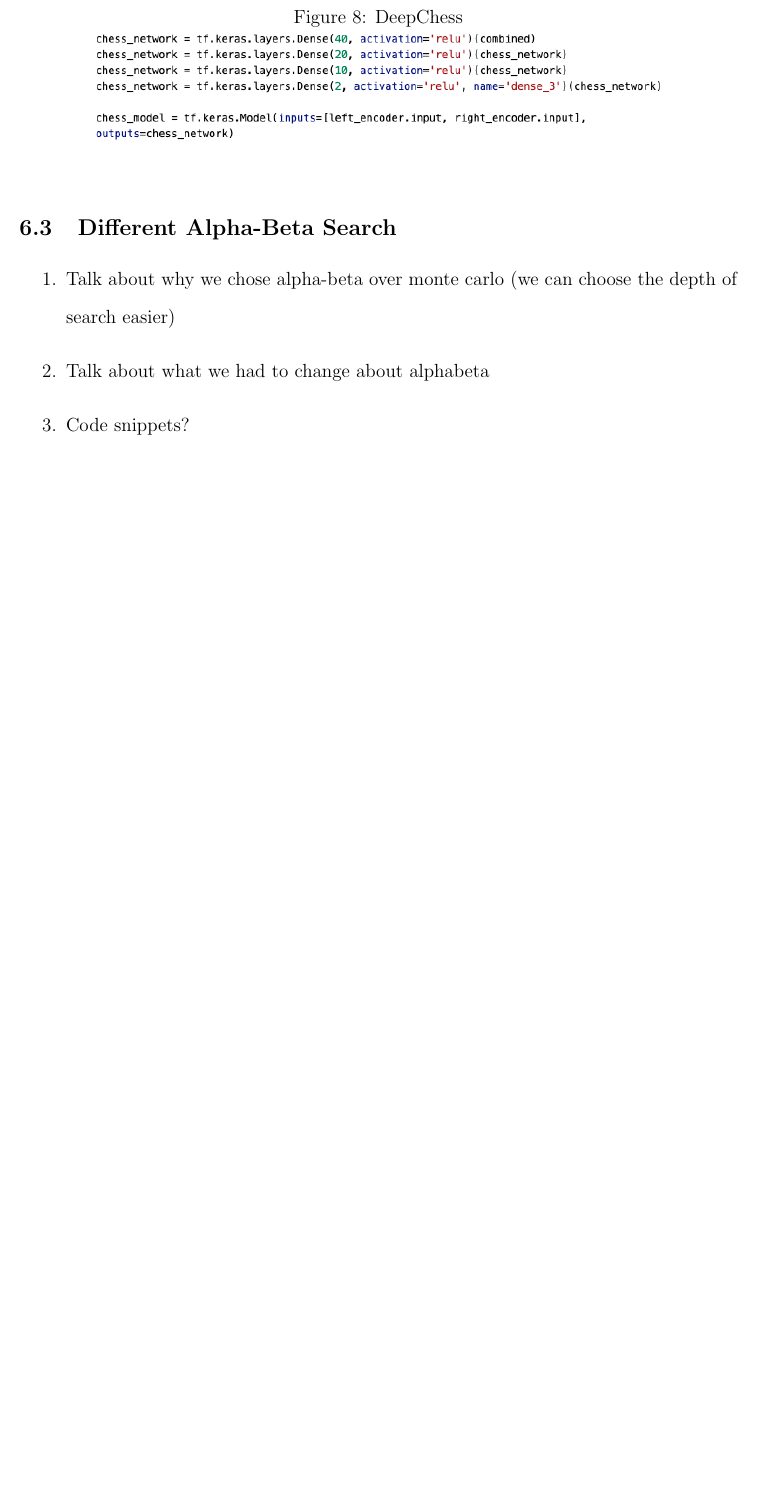
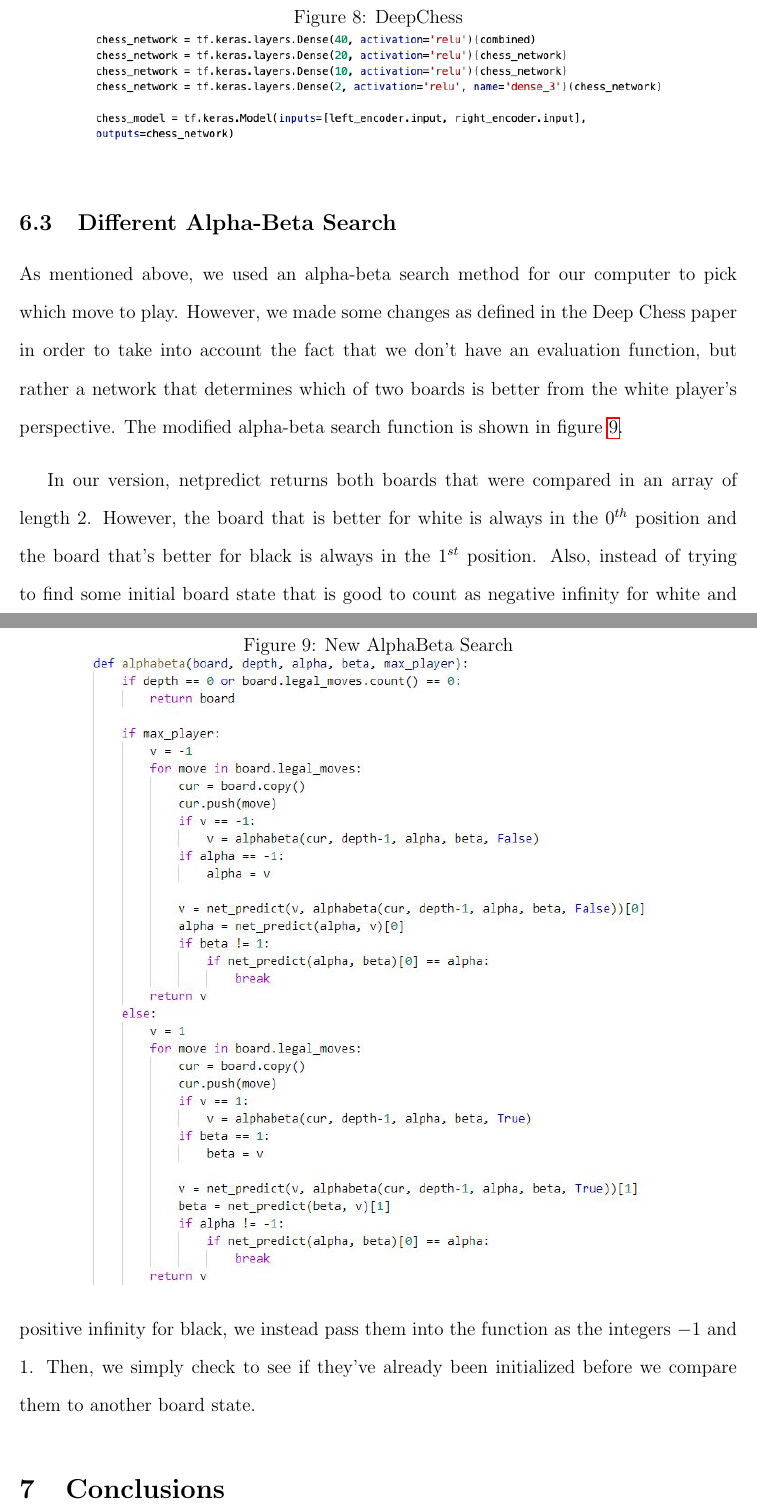
Before and after one commit to BetterBelle/ChessAnalysisML, a LaTeX paper (FinalReport/final_report_DC_SP.tex): part of page 23 of 27 before the commit and two parts of pages 23 and 24 of 28 after it, the two joined at a grey line, cut so that both start at the same text, the shorter picture padded with empty space. Compiled offline with pdfLaTeX.

Commit message:
final alphabeta done

```diff
--- a/FinalReport/final_report_DC_SP.tex
+++ b/FinalReport/final_report_DC_SP.tex
@@ -293,11 +293,18 @@
 
     \subsection{Different Alpha-Beta Search}
 
-    \begin{enumerate}
-        \item Talk about why we chose alpha-beta over monte carlo (we can choose the depth of search easier)
-        \item Talk about what we had to change about alphabeta
-        \item Code snippets?
-    \end{enumerate}
+    As mentioned above, we used an alpha-beta search method for our computer to pick which move to play. However, we made some changes as defined in the Deep Chess paper in order to take into account the fact that we don't have an evaluation function, but rather a network that determines which of two boards is better from the white player's perspective. The modified alpha-beta search function is shown in figure \ref{fig:alphabeta}.
+
+    \begin{singlespace}
+        \begin{figure}[ht]
+            \centering
+            \caption{New AlphaBeta Search}
+            \label{fig:alphabeta}
+            \includegraphics[width=0.8\textwidth]{alphabeta.jpg}
+        \end{figure}
+    \end{singlespace}
+
+    In our version, netpredict returns both boards that were compared in an array of length 2. However, the board that is better for white is always in the $0^{th}$ position and the board that's better for black is always in the $1^{st}$ position. Also, instead of trying to find some initial board state that is good to count as negative infinity for white and positive infinity for black, we instead pass them into the function as the integers $-1$ and $1$. Then, we simply check to see if they've already been initialized before we compare them to another board state.
 
     \section{Conclusions}
 
```
Also changed, not shown: FinalReport/alphabeta.jpg (added), FinalReport/final_report_DC_SP.pdf.
